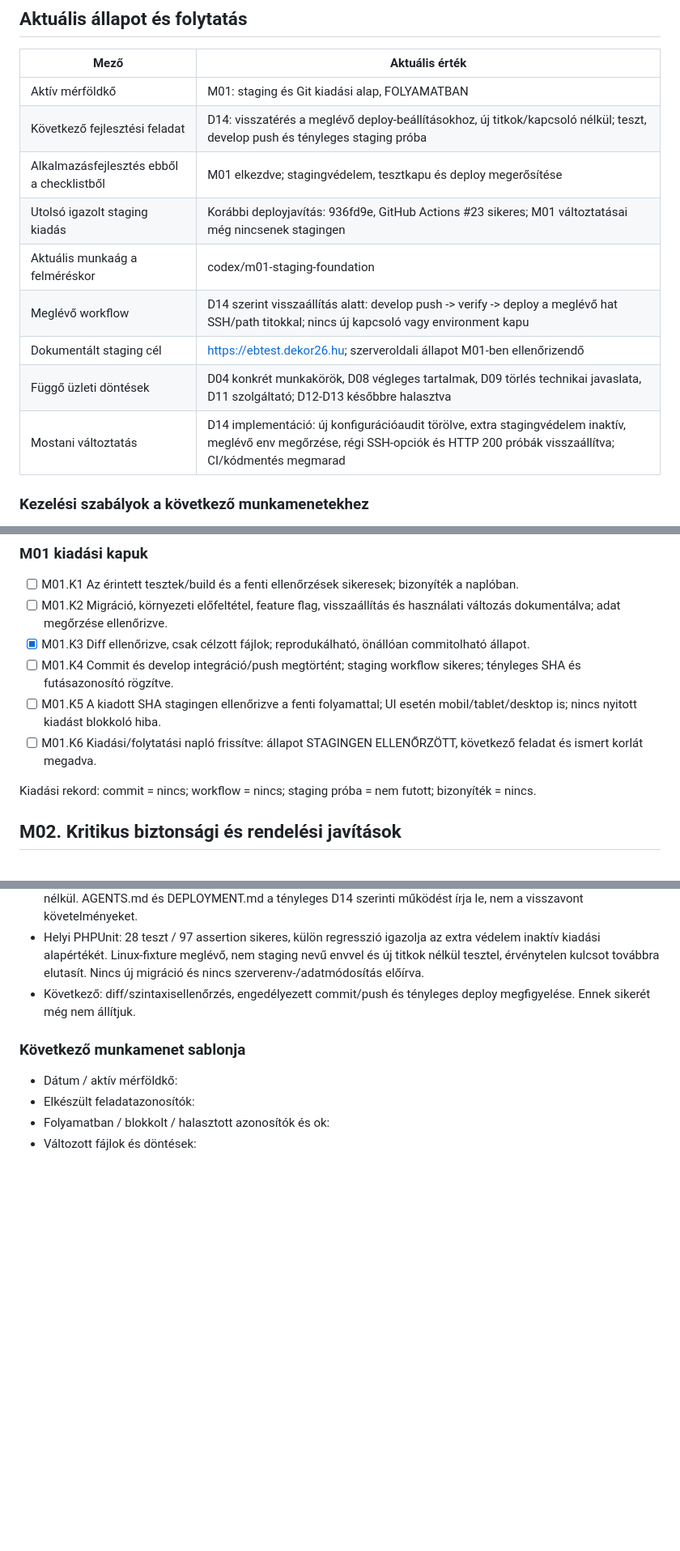
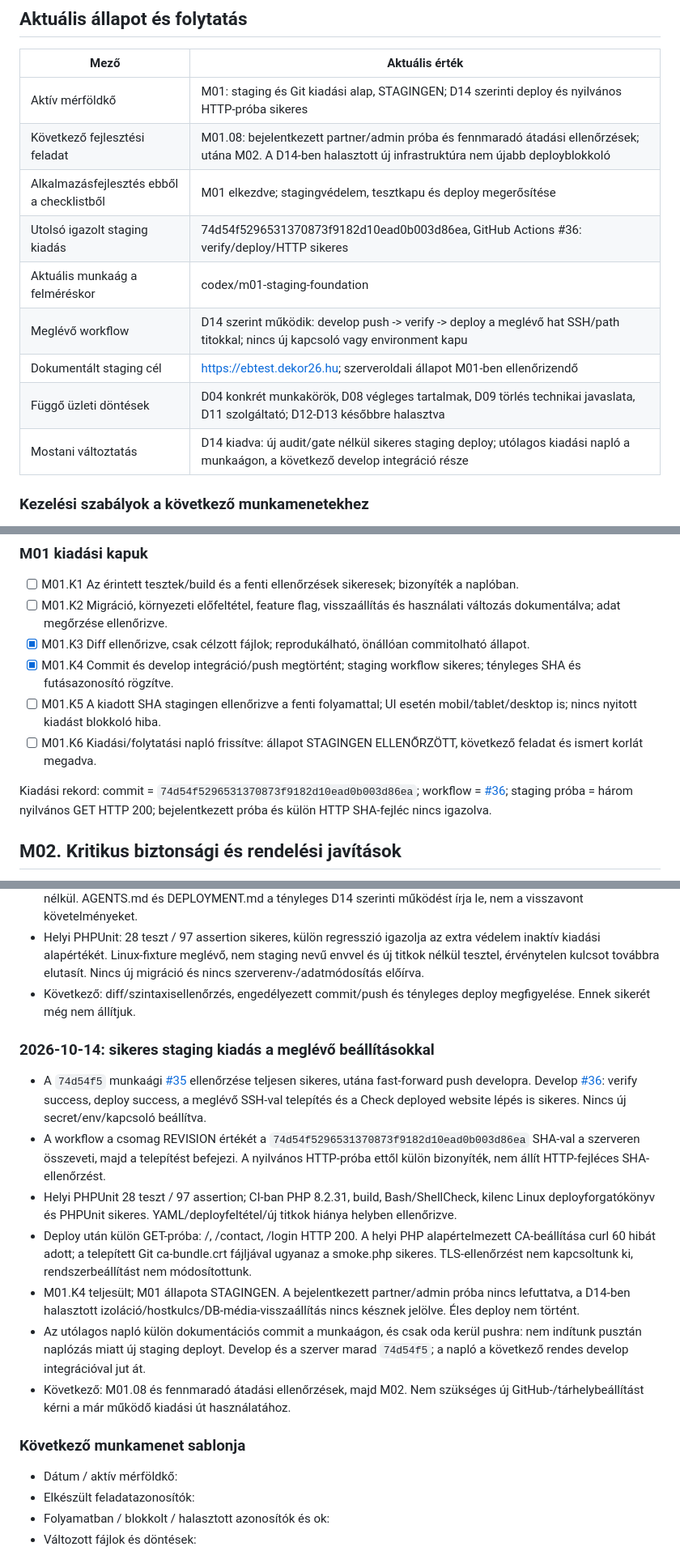
Before and after one commit to sykolos/eb-webshop, a Markdown page: docs/FEJLESZTESI-CHECKLIST.md, 3 parts joined by grey strips. Shown at 81% size. GitHub-like rendering; blank space fills up the shorter version.

Commit message:
Record successful staging deployment using existing settings

```diff
--- a/docs/FEJLESZTESI-CHECKLIST.md
+++ b/docs/FEJLESZTESI-CHECKLIST.md
@@ -7,15 +7,15 @@ Háttér és indoklás: [Átépítési terv](ATEPITESI-TERV.md). Eltérés eset
 
 | Mező | Aktuális érték |
 | --- | --- |
-| Aktív mérföldkő | M01: staging és Git kiadási alap, FOLYAMATBAN |
-| Következő fejlesztési feladat | D14: visszatérés a meglévő deploy-beállításokhoz, új titkok/kapcsoló nélkül; teszt, develop push és tényleges staging próba |
+| Aktív mérföldkő | M01: staging és Git kiadási alap, STAGINGEN; D14 szerinti deploy és nyilvános HTTP-próba sikeres |
+| Következő fejlesztési feladat | M01.08: bejelentkezett partner/admin próba és fennmaradó átadási ellenőrzések; utána M02. A D14-ben halasztott új infrastruktúra nem újabb deployblokkoló |
 | Alkalmazásfejlesztés ebből a checklistből | M01 elkezdve; stagingvédelem, tesztkapu és deploy megerősítése |
-| Utolsó igazolt staging kiadás | Korábbi deployjavítás: 936fd9e, GitHub Actions #23 sikeres; M01 változtatásai még nincsenek stagingen |
+| Utolsó igazolt staging kiadás | 74d54f5296531370873f9182d10ead0b003d86ea, GitHub Actions #36: verify/deploy/HTTP sikeres |
 | Aktuális munkaág a felméréskor | codex/m01-staging-foundation |
-| Meglévő workflow | D14 szerint visszaállítás alatt: develop push -> verify -> deploy a meglévő hat SSH/path titokkal; nincs új kapcsoló vagy environment kapu |
+| Meglévő workflow | D14 szerint működik: develop push -> verify -> deploy a meglévő hat SSH/path titokkal; nincs új kapcsoló vagy environment kapu |
 | Dokumentált staging cél | https://ebtest.dekor26.hu; szerveroldali állapot M01-ben ellenőrizendő |
 | Függő üzleti döntések | D04 konkrét munkakörök, D08 végleges tartalmak, D09 törlés technikai javaslata, D11 szolgáltató; D12-D13 későbbre halasztva |
-| Mostani változtatás | D14 implementáció: új konfigurációaudit törölve, extra stagingvédelem inaktív, meglévő env megőrzése, régi SSH-opciók és HTTP 200 próbák visszaállítva; CI/kódmentés megmarad |
+| Mostani változtatás | D14 kiadva: új audit/gate nélkül sikeres staging deploy; utólagos kiadási napló a munkaágon, a következő develop integráció része |
 
 ### Kezelési szabályok a következő munkamenetekhez
 
@@ -207,11 +207,11 @@ Adat/deploy: Csak staging próbaadat. Destruktív adatbázis-változás nincs.
 - [ ] M01.K1 Az érintett tesztek/build és a fenti ellenőrzések sikeresek; bizonyíték a naplóban.
 - [ ] M01.K2 Migráció, környezeti előfeltétel, feature flag, visszaállítás és használati változás dokumentálva; adat megőrzése ellenőrizve.
 - [x] M01.K3 Diff ellenőrizve, csak célzott fájlok; reprodukálható, önállóan commitolható állapot.
-- [ ] M01.K4 Commit és develop integráció/push megtörtént; staging workflow sikeres; tényleges SHA és futásazonosító rögzítve.
+- [x] M01.K4 Commit és develop integráció/push megtörtént; staging workflow sikeres; tényleges SHA és futásazonosító rögzítve.
 - [ ] M01.K5 A kiadott SHA stagingen ellenőrizve a fenti folyamattal; UI esetén mobil/tablet/desktop is; nincs nyitott kiadást blokkoló hiba.
 - [ ] M01.K6 Kiadási/folytatási napló frissítve: állapot STAGINGEN ELLENŐRZÖTT, következő feladat és ismert korlát megadva.
 
-Kiadási rekord: commit = nincs; workflow = nincs; staging próba = nem futott; bizonyíték = nincs.
+Kiadási rekord: commit = `74d54f5296531370873f9182d10ead0b003d86ea`; workflow = [#36](https://github.com/sykolos/eb-webshop/actions/runs/38574327623); staging próba = három nyilvános GET HTTP 200; bejelentkezett próba és külön HTTP SHA-fejléc nincs igazolva.
 
 ## M02. Kritikus biztonsági és rendelési javítások
 
@@ -979,6 +980,16 @@ Kiadási bejegyzéshez szükséges részletek:
 - Helyi PHPUnit: 28 teszt / 97 assertion sikeres, külön regresszió igazolja az extra védelem inaktív kiadási alapértékét. Linux-fixture meglévő, nem staging nevű envvel és új titkok nélkül tesztel, érvénytelen kulcsot továbbra elutasít. Nincs új migráció és nincs szerverenv-/adatmódosítás előírva.
 - Következő: diff/szintaxisellenőrzés, engedélyezett commit/push és tényleges deploy megfigyelése. Ennek sikerét még nem állítjuk.
 
+### 2026-10-14: sikeres staging kiadás a meglévő beállításokkal
+
+- A `74d54f5` munkaági [#35](https://github.com/sykolos/eb-webshop/actions/runs/38574120283) ellenőrzése teljesen sikeres, utána fast-forward push developra. Develop [#36](https://github.com/sykolos/eb-webshop/actions/runs/38574327623): verify success, deploy success, a meglévő SSH-val telepítés és a Check deployed website lépés is sikeres. Nincs új secret/env/kapcsoló beállítva.
+- A workflow a csomag REVISION értékét a `74d54f5296531370873f9182d10ead0b003d86ea` SHA-val a szerveren összeveti, majd a telepítést befejezi. A nyilvános HTTP-próba ettől külön bizonyíték, nem állít HTTP-fejléces SHA-ellenőrzést.
+- Helyi PHPUnit 28 teszt / 97 assertion; CI-ban PHP 8.2.31, build, Bash/ShellCheck, kilenc Linux deployforgatókönyv és PHPUnit sikeres. YAML/deployfeltétel/új titkok hiánya helyben ellenőrizve.
+- Deploy után külön GET-próba: /, /contact, /login HTTP 200. A helyi PHP alapértelmezett CA-beállítása curl 60 hibát adott; a telepített Git ca-bundle.crt fájljával ugyanaz a smoke.php sikeres. TLS-ellenőrzést nem kapcsoltunk ki, rendszerbeállítást nem módosítottunk.
+- M01.K4 teljesült; M01 állapota STAGINGEN. A bejelentkezett partner/admin próba nincs lefuttatva, a D14-ben halasztott izoláció/hostkulcs/DB-média-visszaállítás nincs késznek jelölve. Éles deploy nem történt.
+- Az utólagos napló külön dokumentációs commit a munkaágon, és csak oda kerül pushra: nem indítunk pusztán naplózás miatt új staging deployt. Develop és a szerver marad `74d54f5`; a napló a következő rendes develop integrációval jut át.
+- Következő: M01.08 és fennmaradó átadási ellenőrzések, majd M02. Nem szükséges új GitHub-/tárhelybeállítást kérni a már működő kiadási út használatához.
+
 ### Következő munkamenet sablonja
 
 - Dátum / aktív mérföldkő:
```
Also changed, not shown: other parts of docs/FEJLESZTESI-CHECKLIST.md (+3 -2 lines).
